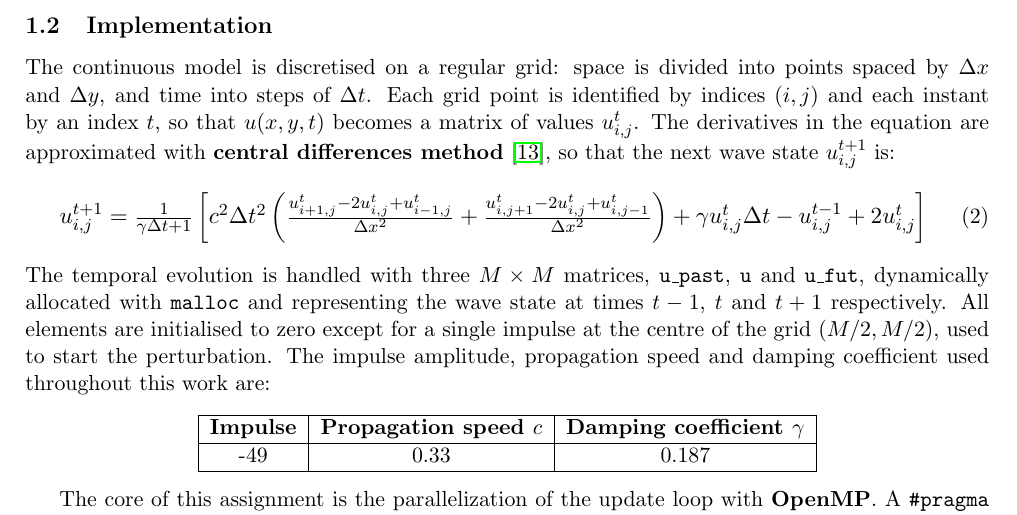
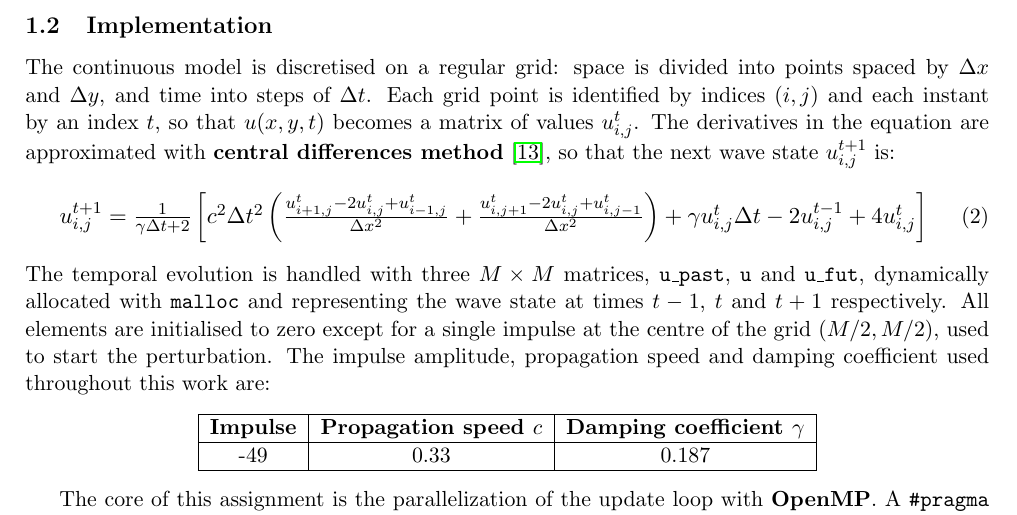
Before and after one commit to TucanoCode04/HPC_Exam_Project_01, a LaTeX document (report/report.tex, which reads assignment_1/ass1.tex): part of page 1 of 14, cut so that both start at the same text. Compiled offline with pdfLaTeX.

Commit message:
mo sbrocco

```diff
--- a/assignment_1/ass1.tex
+++ b/assignment_1/ass1.tex
@@ -20,7 +20,7 @@ instant by an index $t$, so that $u(x,y,t)$ becomes a matrix of values
 $u_{i,j}^{t}$. The derivatives in the equation are approximated with \textbf{central differences method} \cite{finitedifference}, so that the next wave state $u_{i,j}^{t+1}$ is:
 \begin{equation}
     \resizebox{0.9\textwidth}{!}{$
-        u_{i,j}^{t+1} = \frac{1}{\gamma \Delta t + 1} \left[ c^2 \Delta t^2 \left( \frac{u_{i+1,j}^t - 2u_{i,j}^t + u_{i-1,j}^t}{\Delta x^2} + \frac{u_{i,j+1}^t - 2u_{i,j}^t + u_{i,j-1}^t}{\Delta x^2} \right) + \gamma u_{i,j}^t \Delta t - u_{i,j}^{t-1} + 2u_{i,j}^t \right]
+        u_{i,j}^{t+1} = \frac{1}{\gamma \Delta t + 2} \left[ c^2 \Delta t^2 \left( \frac{u_{i+1,j}^t - 2u_{i,j}^t + u_{i-1,j}^t}{\Delta x^2} + \frac{u_{i,j+1}^t - 2u_{i,j}^t + u_{i,j-1}^t}{\Delta x^2} \right) + \gamma u_{i,j}^t \Delta t - 2u_{i,j}^{t-1} + 4u_{i,j}^t \right]
     $}
 \end{equation}
 The temporal evolution is handled with three $M \times M$ matrices,
```
Also changed, not shown: report/report.pdf.
